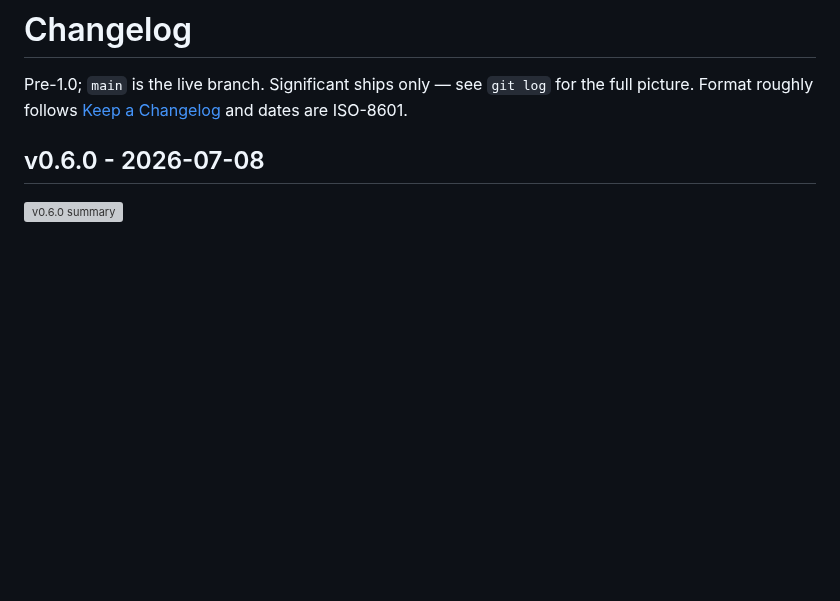
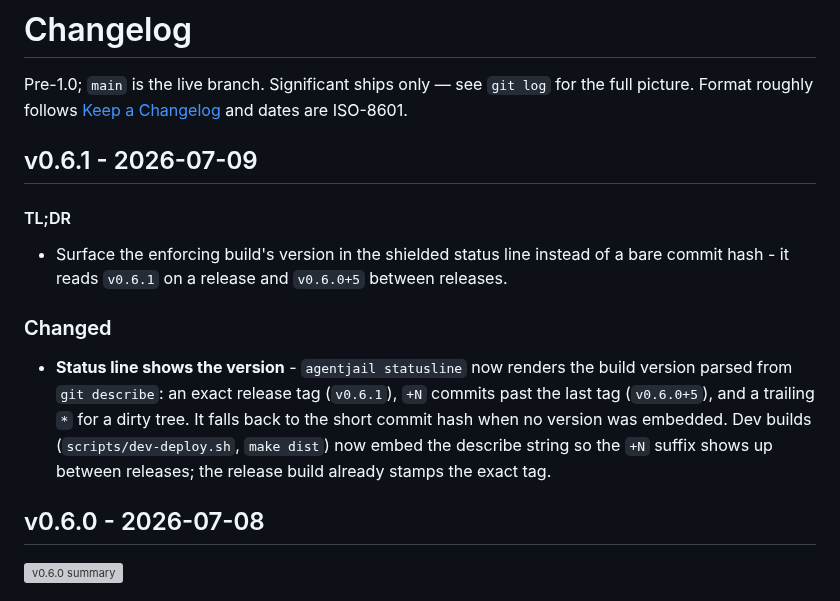
Before and after one commit to LuD1161/agentjail, a Markdown page: CHANGELOG.md, the part around the change. Rendered like a GitHub page; blank space fills up the shorter version; grey boxes are pictures that could not be loaded.

Commit message:
docs(release): add v0.6.1 changelog entry
Signed-off-by: Aseem Shrey <LuD1161@users.noreply.github.com>

```diff
--- a/CHANGELOG.md
+++ b/CHANGELOG.md
@@ -1,6 +1,22 @@
 # Changelog
 
 Pre-1.0; `main` is the live branch. Significant ships only — see `git log` for the full picture. Format roughly follows [Keep a Changelog](https://keepachangelog.com/en/1.1.0/) and dates are ISO-8601.
+
+## v0.6.1 - 2026-07-09
+
+#### TL;DR
+
+- Surface the enforcing build's version in the shielded status line instead of a bare commit hash - it reads `v0.6.1` on a release and `v0.6.0+5` between releases.
+
+### Changed
+
+- **Status line shows the version** - `agentjail statusline` now renders the
+  build version parsed from `git describe`: an exact release tag (`v0.6.1`),
+  `+N` commits past the last tag (`v0.6.0+5`), and a trailing `*` for a dirty
+  tree. It falls back to the short commit hash when no version was embedded.
+  Dev builds (`scripts/dev-deploy.sh`, `make dist`) now embed the describe
+  string so the `+N` suffix shows up between releases; the release build
+  already stamps the exact tag.
 
 ## v0.6.0 - 2026-07-08
 
```
